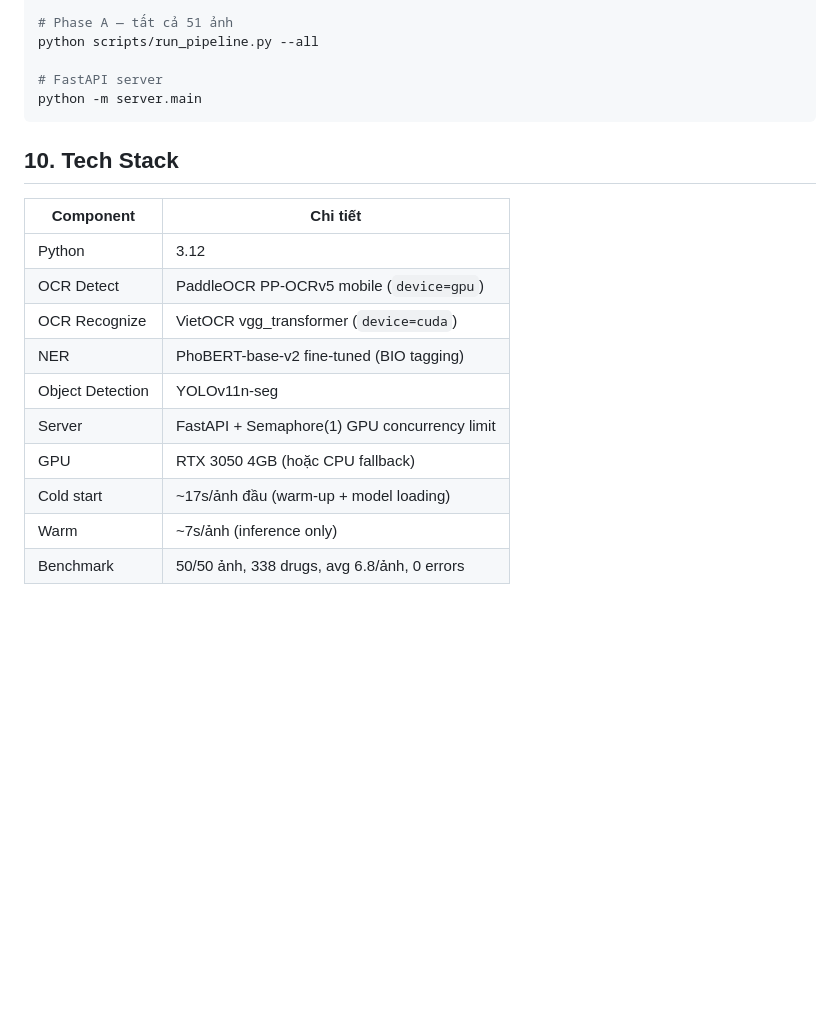
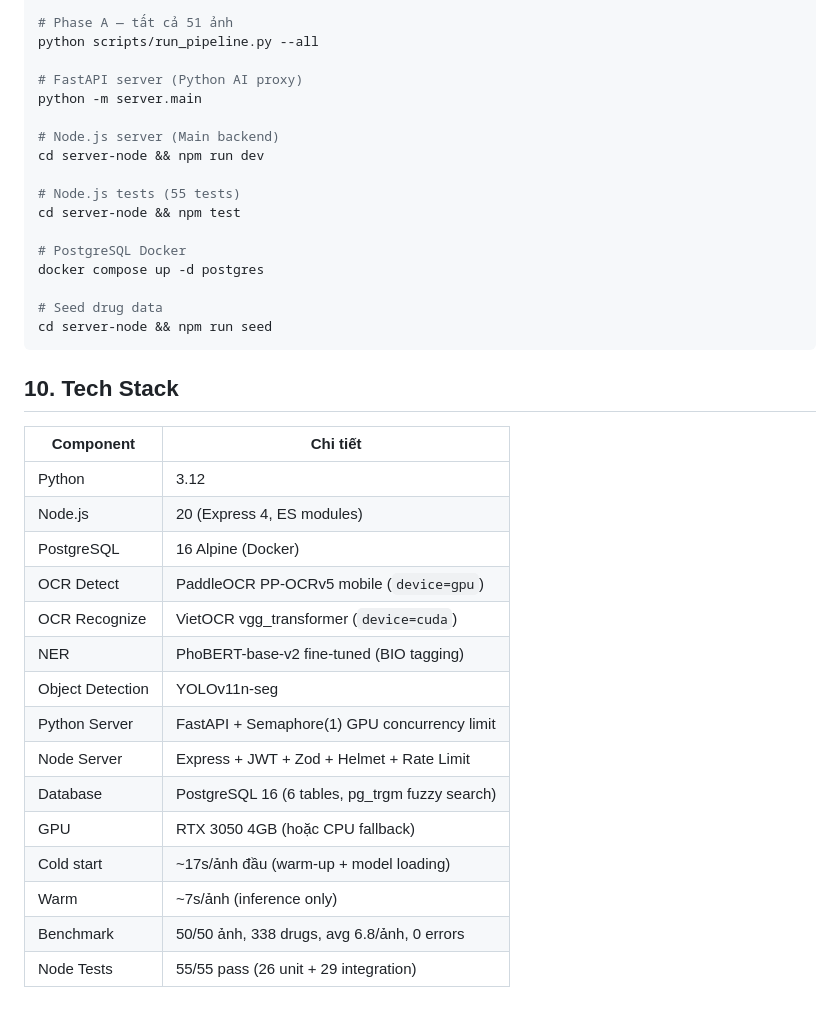
Before and after one commit to hongphuoc6104/medicineApp, a Markdown page: AGENTS.md, the part around one of its changes. GitHub-like rendering; blank space fills up the shorter version.

````diff
--- a/AGENTS.md
+++ b/AGENTS.md
@@ -188,8 +203,20 @@ python scripts/run_pipeline.py --dir data/input/prescription_3
 # Phase A — tất cả 51 ảnh
 python scripts/run_pipeline.py --all
 
-# FastAPI server
+# FastAPI server (Python AI proxy)
 python -m server.main
+
+# Node.js server (Main backend)
+cd server-node && npm run dev
+
+# Node.js tests (55 tests)
+cd server-node && npm test
+
+# PostgreSQL Docker
+docker compose up -d postgres
+
+# Seed drug data
+cd server-node && npm run seed
 ```
 
 ## 10. Tech Stack
@@ -197,12 +224,17 @@ python -m server.main
 | Component | Chi tiết |
 |-----------|---------|
 | Python | 3.12 |
+| Node.js | 20 (Express 4, ES modules) |
+| PostgreSQL | 16 Alpine (Docker) |
 | OCR Detect | PaddleOCR PP-OCRv5 mobile (`device=gpu`) |
 | OCR Recognize | VietOCR vgg_transformer (`device=cuda`) |
 | NER | PhoBERT-base-v2 fine-tuned (BIO tagging) |
 | Object Detection | YOLOv11n-seg |
-| Server | FastAPI + Semaphore(1) GPU concurrency limit |
+| Python Server | FastAPI + Semaphore(1) GPU concurrency limit |
+| Node Server | Express + JWT + Zod + Helmet + Rate Limit |
+| Database | PostgreSQL 16 (6 tables, pg_trgm fuzzy search) |
 | GPU | RTX 3050 4GB (hoặc CPU fallback) |
 | Cold start | ~17s/ảnh đầu (warm-up + model loading) |
 | Warm | ~7s/ảnh (inference only) |
 | Benchmark | 50/50 ảnh, 338 drugs, avg 6.8/ảnh, 0 errors |
+| Node Tests  | 55/55 pass (26 unit + 29 integration) |
````
Also changed, not shown: other parts of AGENTS.md (+18 -3 lines), docs/MASTER_PLAN.md (+15 -15 lines).
